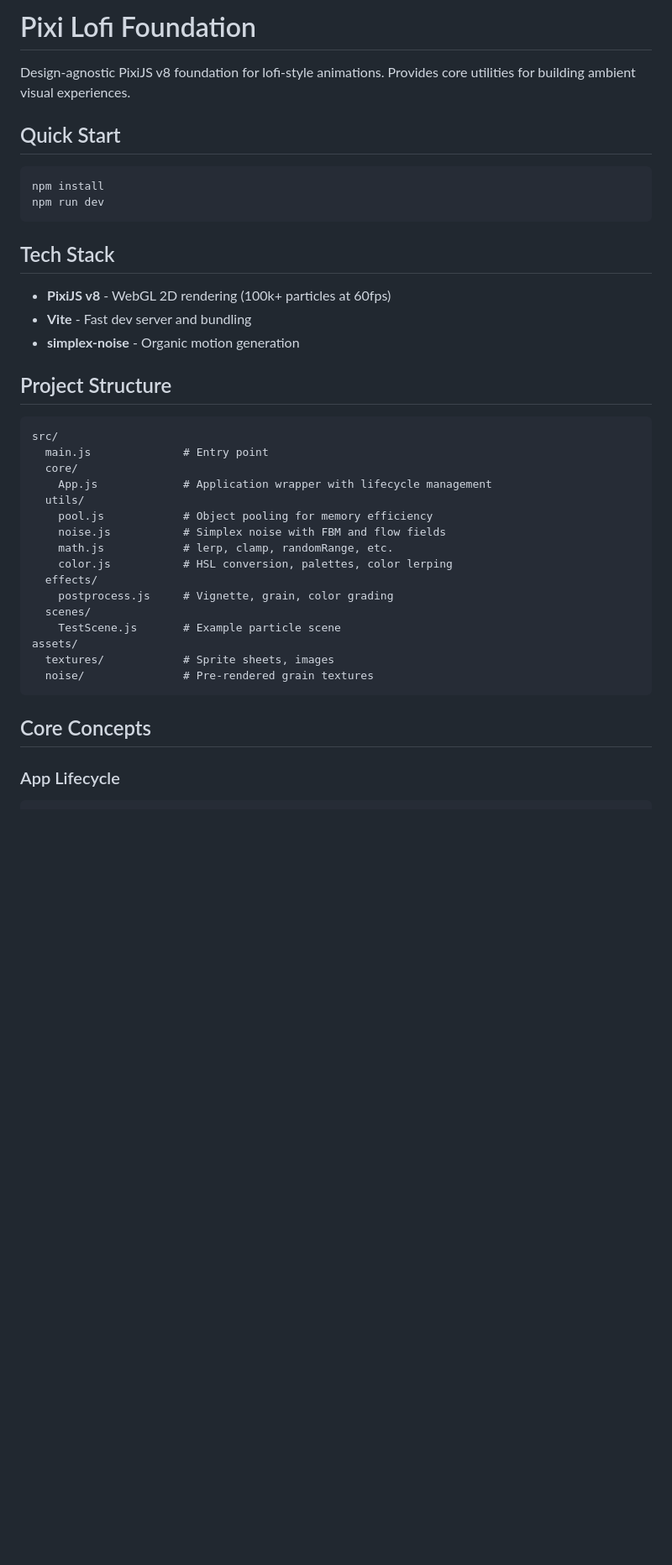
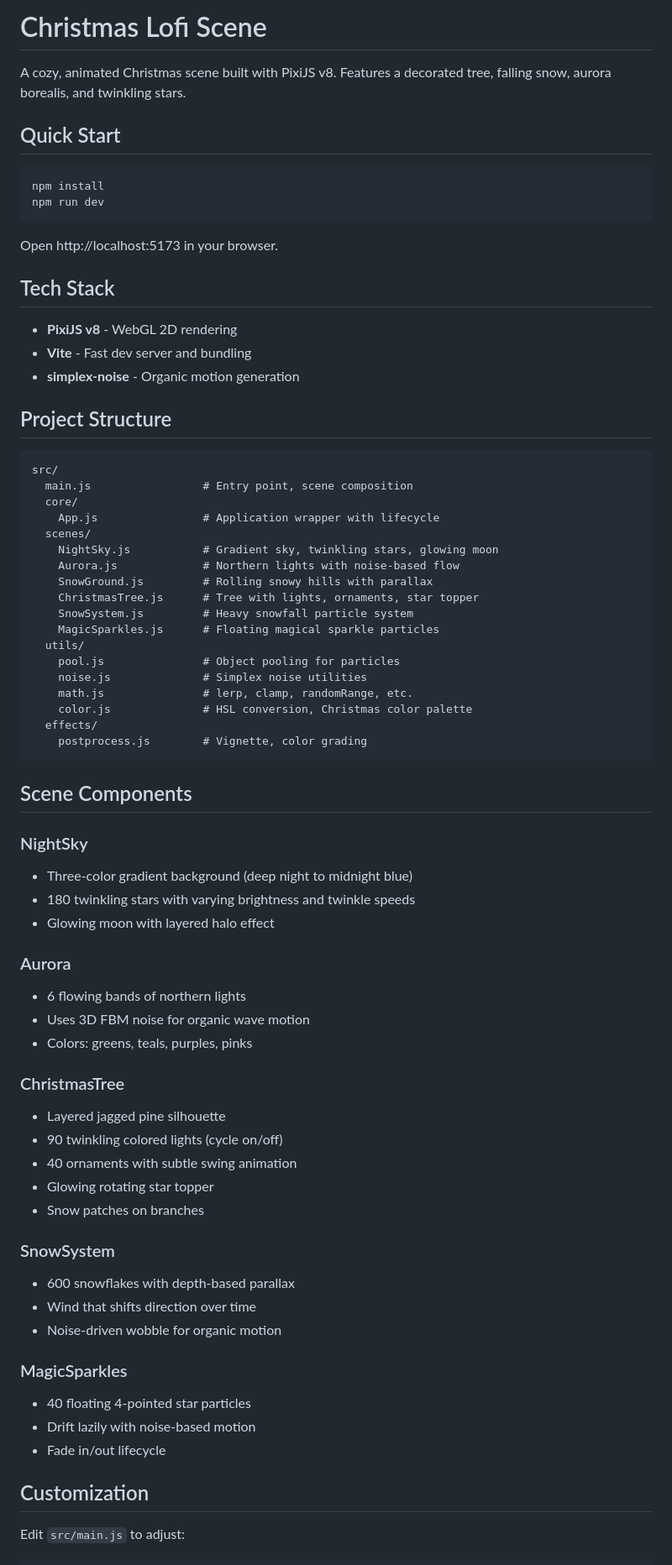
Before and after one commit to ldraney/christmas-lofi, a Markdown page: CLAUDE.md, the part around one of its changes. Shown at 84% size. Drawn GitHub-style; blank space fills up the shorter version.

````diff
--- a/CLAUDE.md
+++ b/CLAUDE.md
@@ -1,6 +1,6 @@
-# Pixi Lofi Foundation
+# Christmas Lofi Scene
 
-Design-agnostic PixiJS v8 foundation for lofi-style animations. Provides core utilities for building ambient visual experiences.
+A cozy, animated Christmas scene built with PixiJS v8. Features a decorated tree, falling snow, aurora borealis, and twinkling stars.
 
 ## Quick Start
 
@@ -9,9 +9,11 @@ npm install
 npm run dev
 ```
 
+Open http://localhost:5173 in your browser.
+
 ## Tech Stack
 
-- **PixiJS v8** - WebGL 2D rendering (100k+ particles at 60fps)
+- **PixiJS v8** - WebGL 2D rendering
 - **Vite** - Fast dev server and bundling
 - **simplex-noise** - Organic motion generation
 
@@ -19,25 +21,56 @@ npm run dev
 
 ```
 src/
-  main.js              # Entry point
+  main.js                 # Entry point, scene composition
   core/
-    App.js             # Application wrapper with lifecycle management
+    App.js                # Application wrapper with lifecycle
+  scenes/
+    NightSky.js           # Gradient sky, twinkling stars, glowing moon
+    Aurora.js             # Northern lights with noise-based flow
+    SnowGround.js         # Rolling snowy hills with parallax
+    ChristmasTree.js      # Tree with lights, ornaments, star topper
+    SnowSystem.js         # Heavy snowfall particle system
+    MagicSparkles.js      # Floating magical sparkle particles
   utils/
-    pool.js            # Object pooling for memory efficiency
-    noise.js           # Simplex noise with FBM and flow fields
-    math.js            # lerp, clamp, randomRange, etc.
-    color.js           # HSL conversion, palettes, color lerping
+    pool.js               # Object pooling for particles
+    noise.js              # Simplex noise utilities
+    math.js               # lerp, clamp, randomRange, etc.
+    color.js              # HSL conversion, Christmas color palette
   effects/
-    postprocess.js     # Vignette, grain, color grading
-  scenes/
-    TestScene.js       # Example particle scene
-assets/
-  textures/            # Sprite sheets, images
-  noise/               # Pre-rendered grain textures
+    postprocess.js        # Vignette, color grading
 ```
 
-## Core Concepts
+## Scene Components
 
-### App Lifecycle
+### NightSky
+- Three-color gradient background (deep night to midnight blue)
+- 180 twinkling stars with varying brightness and twinkle speeds
+- Glowing moon with layered halo effect
+
+### Aurora
+- 6 flowing bands of northern lights
+- Uses 3D FBM noise for organic wave motion
+- Colors: greens, teals, purples, pinks
+
+### ChristmasTree
+- Layered jagged pine silhouette
+- 90 twinkling colored lights (cycle on/off)
+- 40 ornaments with subtle swing animation
+- Glowing rotating star topper
+- Snow patches on branches
+
+### SnowSystem
+- 600 snowflakes with depth-based parallax
+- Wind that shifts direction over time
+- Noise-driven wobble for organic motion
+
+### MagicSparkles
+- 40 floating 4-pointed star particles
+- Drift lazily with noise-based motion
+- Fade in/out lifecycle
+
+## Customization
+
+Edit `src/main.js` to adjust:
 
 ```js
````
Also changed, not shown: other parts of CLAUDE.md (+36 -132 lines).
